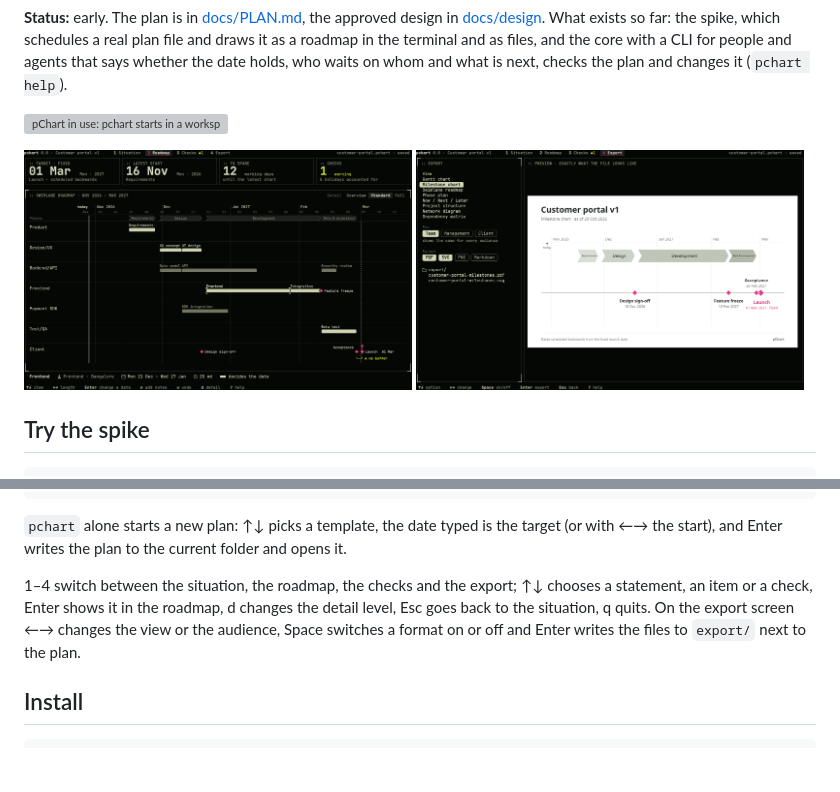
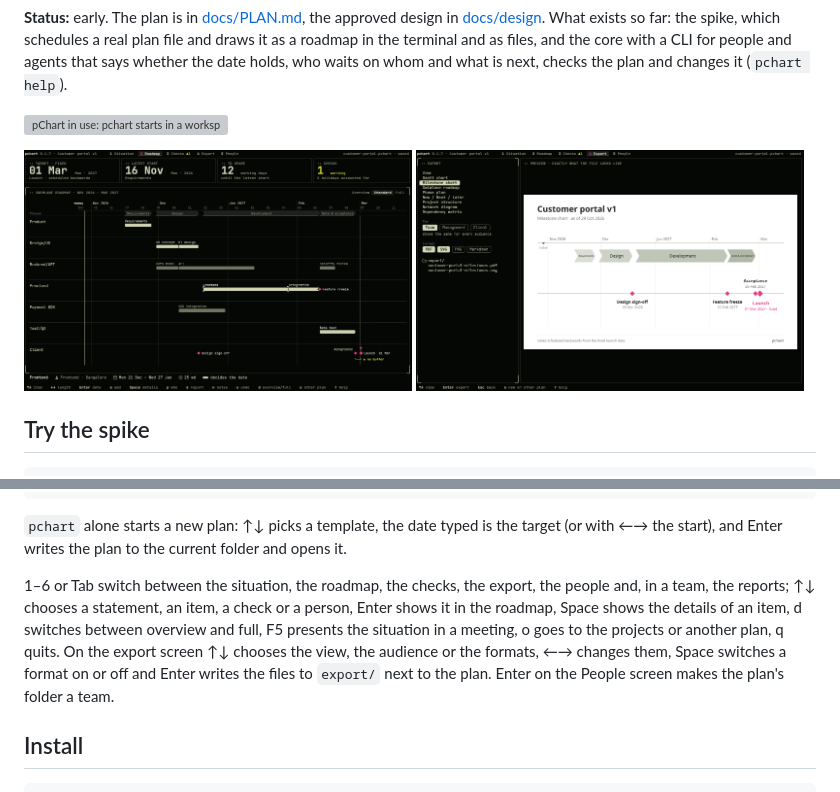
Before and after one commit to HANCORE-linux/pChart, a Markdown page: README.md, 2 parts joined by grey strips. Rendered like a GitHub page; pictures changed too: docs/export.png, docs/roadmap.png; blank space fills up the shorter version; grey boxes are pictures that could not be loaded.

```diff
--- a/README.md
+++ b/README.md
@@ -29,7 +29,7 @@ cargo build --release
 
 `pchart` alone starts a new plan: ↑↓ picks a template, the date typed is the target (or with ←→ the start), and Enter writes the plan to the current folder and opens it.
 
-1–4 switch between the situation, the roadmap, the checks and the export; ↑↓ chooses a statement, an item or a check, Enter shows it in the roadmap, d changes the detail level, Esc goes back to the situation, q quits. On the export screen ←→ changes the view or the audience, Space switches a format on or off and Enter writes the files to `export/` next to the plan.
+1–6 or Tab switch between the situation, the roadmap, the checks, the export, the people and, in a team, the reports; ↑↓ chooses a statement, an item, a check or a person, Enter shows it in the roadmap, Space shows the details of an item, d switches between overview and full, F5 presents the situation in a meeting, o goes to the projects or another plan, q quits. On the export screen ↑↓ chooses the view, the audience or the formats, ←→ changes them, Space switches a format on or off and Enter writes the files to `export/` next to the plan. Enter on the People screen makes the plan's folder a team.
 
 ## Install
 
```
Also changed, not shown: 2 other files.
